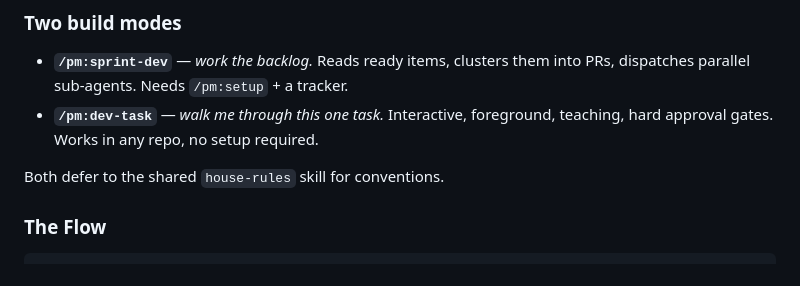
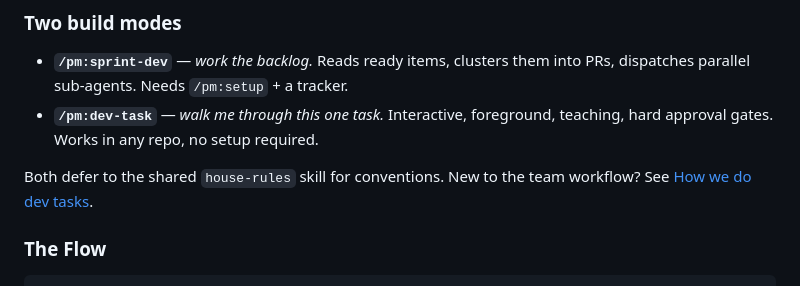
Before and after one commit to Studio-Moser/skills-n-stuff, a Markdown page: plugins/pm/README.md, the part around the change. GitHub-like rendering.

Commit message:
docs(pm): add how-we-do-dev-tasks onboarding page
Co-Authored-By: Claude Opus 4.8 (1M context) <noreply@anthropic.com>

```diff
--- a/plugins/pm/README.md
+++ b/plugins/pm/README.md
@@ -23,6 +23,7 @@ PM is a **six-skill pipeline** that manages the full lifecycle of work items, fr
 - **`/pm:dev-task`** — *walk me through this one task.* Interactive, foreground, teaching, hard approval gates. Works in any repo, no setup required.
 
 Both defer to the shared `house-rules` skill for conventions.
+New to the team workflow? See [How we do dev tasks](docs/how-we-do-dev-tasks.md).
 
 ### The Flow
 
```
Also changed, not shown: 1 other file.
